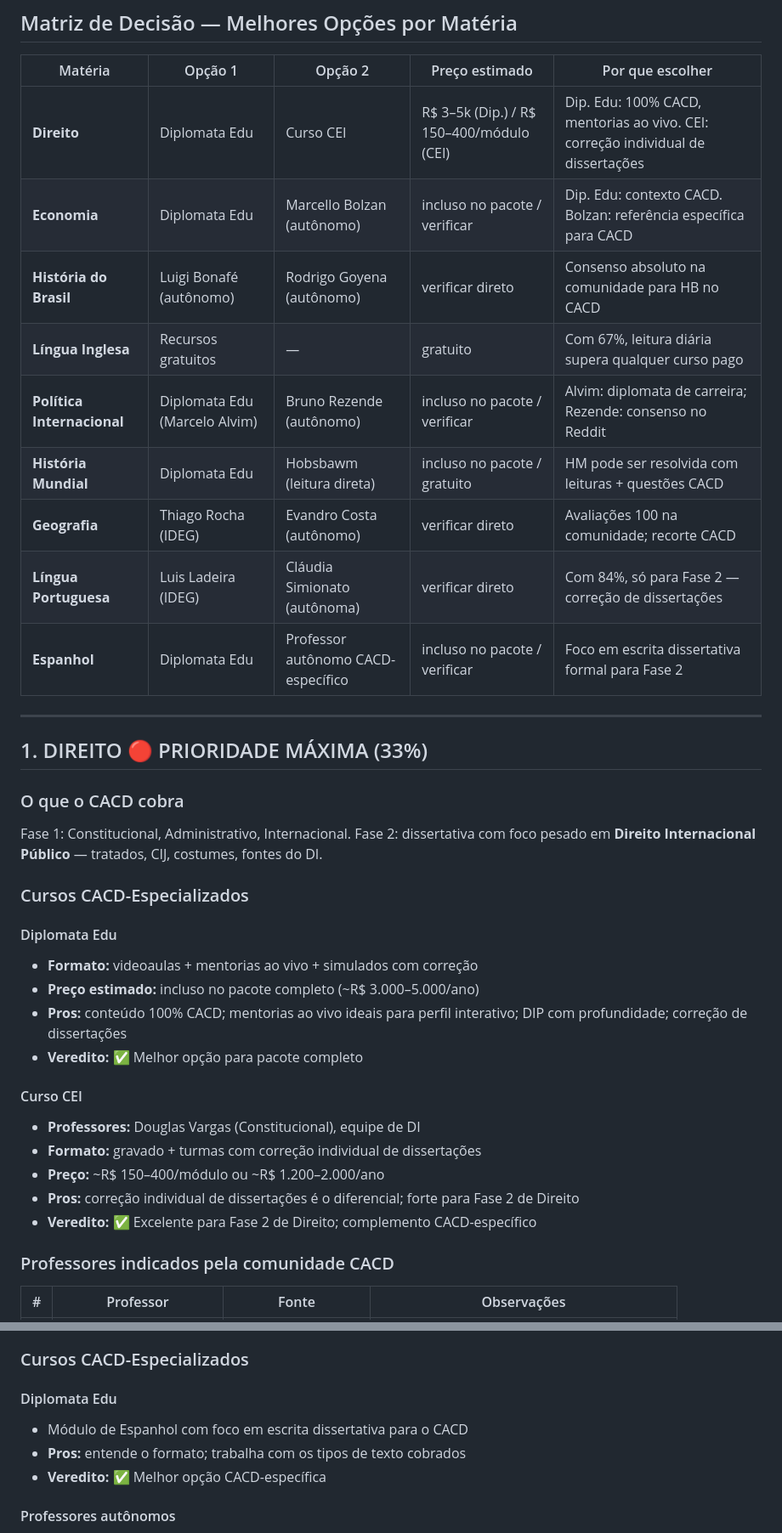
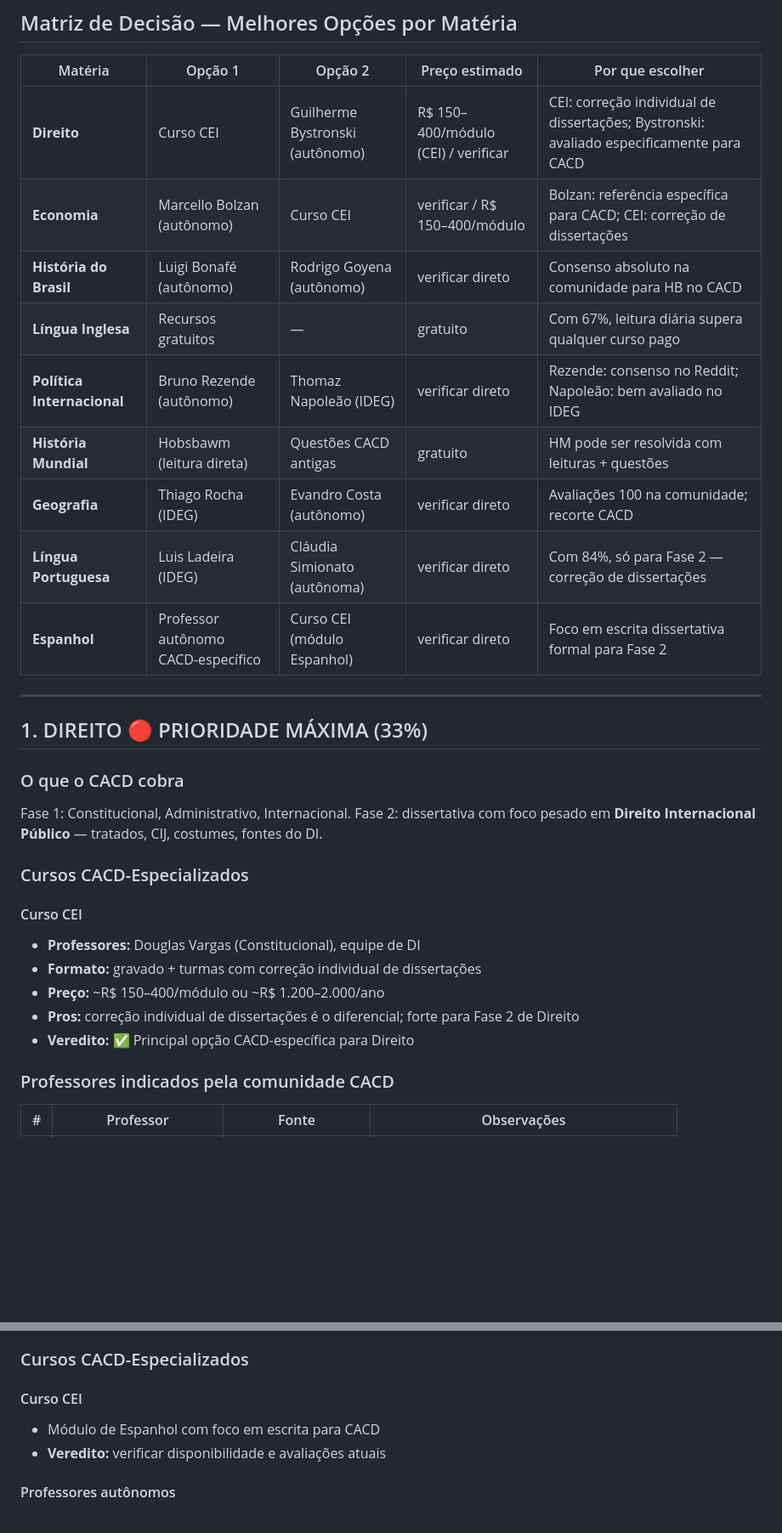
Before and after one commit to marantes-cb4/cacd-learning, a Markdown page: Planejamento/Guia_Cursos_e_Professores.md, 2 parts joined by grey strips. Shown at 85% size. GitHub-like rendering; blank space fills up the shorter version.

```diff
--- a/Planejamento/Guia_Cursos_e_Professores.md
+++ b/Planejamento/Guia_Cursos_e_Professores.md
@@ -23,15 +23,15 @@
 
 | Matéria | Opção 1 | Opção 2 | Preço estimado | Por que escolher |
 |---------|---------|---------|---------------|-----------------|
-| **Direito** | Diplomata Edu | Curso CEI | R$ 3–5k (Dip.) / R$ 150–400/módulo (CEI) | Dip. Edu: 100% CACD, mentorias ao vivo. CEI: correção individual de dissertações |
-| **Economia** | Diplomata Edu | Marcello Bolzan (autônomo) | incluso no pacote / verificar | Dip. Edu: contexto CACD. Bolzan: referência específica para CACD |
+| **Direito** | Curso CEI | Guilherme Bystronski (autônomo) | R$ 150–400/módulo (CEI) / verificar | CEI: correção individual de dissertações; Bystronski: avaliado especificamente para CACD |
+| **Economia** | Marcello Bolzan (autônomo) | Curso CEI | verificar / R$ 150–400/módulo | Bolzan: referência específica para CACD; CEI: correção de dissertações |
 | **História do Brasil** | Luigi Bonafé (autônomo) | Rodrigo Goyena (autônomo) | verificar direto | Consenso absoluto na comunidade para HB no CACD |
 | **Língua Inglesa** | Recursos gratuitos | — | gratuito | Com 67%, leitura diária supera qualquer curso pago |
-| **Política Internacional** | Diplomata Edu (Marcelo Alvim) | Bruno Rezende (autônomo) | incluso no pacote / verificar | Alvim: diplomata de carreira; Rezende: consenso no Reddit |
-| **História Mundial** | Diplomata Edu | Hobsbawm (leitura direta) | incluso no pacote / gratuito | HM pode ser resolvida com leituras + questões CACD |
+| **Política Internacional** | Bruno Rezende (autônomo) | Thomaz Napoleão (IDEG) | verificar direto | Rezende: consenso no Reddit; Napoleão: bem avaliado no IDEG |
+| **História Mundial** | Hobsbawm (leitura direta) | Questões CACD antigas | gratuito | HM pode ser resolvida com leituras + questões |
 | **Geografia** | Thiago Rocha (IDEG) | Evandro Costa (autônomo) | verificar direto | Avaliações 100 na comunidade; recorte CACD |
 | **Língua Portuguesa** | Luis Ladeira (IDEG) | Cláudia Simionato (autônoma) | verificar direto | Com 84%, só para Fase 2 — correção de dissertações |
-| **Espanhol** | Diplomata Edu | Professor autônomo CACD-específico | incluso no pacote / verificar | Foco em escrita dissertativa formal para Fase 2 |
+| **Espanhol** | Professor autônomo CACD-específico | Curso CEI (módulo Espanhol) | verificar direto | Foco em escrita dissertativa formal para Fase 2 |
 
 ---
 
@@ -42,18 +42,12 @@ Fase 1: Constitucional, Administrativo, Internacional. Fase 2: dissertativa com
 
 ### Cursos CACD-Especializados
 
-#### Diplomata Edu
-- **Formato:** videoaulas + mentorias ao vivo + simulados com correção
-- **Preço estimado:** incluso no pacote completo (~R$ 3.000–5.000/ano)
-- **Pros:** conteúdo 100% CACD; mentorias ao vivo ideais para perfil interativo; DIP com profundidade; correção de dissertações
-- **Veredito:** ✅ Melhor opção para pacote completo
-
 #### Curso CEI
 - **Professores:** Douglas Vargas (Constitucional), equipe de DI
 - **Formato:** gravado + turmas com correção individual de dissertações
 - **Preço:** ~R$ 150–400/módulo ou ~R$ 1.200–2.000/ano
 - **Pros:** correção individual de dissertações é o diferencial; forte para Fase 2 de Direito
-- **Veredito:** ✅ Excelente para Fase 2 de Direito; complemento CACD-específico
+- **Veredito:** ✅ Principal opção CACD-específica para Direito
 
 ### Professores indicados pela comunidade CACD
 
@@ -296,10 +260,9 @@ Fase 2: produção escrita dissertativa formal. Nível C1. A banca avalia estrut
 
 ### Cursos CACD-Especializados
 
-#### Diplomata Edu
-- Módulo de Espanhol com foco em escrita dissertativa para o CACD
-- **Pros:** entende o formato; trabalha com os tipos de texto cobrados
-- **Veredito:** ✅ Melhor opção CACD-específica
+#### Curso CEI
+- Módulo de Espanhol com foco em escrita para CACD
+- **Veredito:** verificar disponibilidade e avaliações atuais
 
 #### Professores autônomos
 - Pesquise "redação espanhol CACD" — há professores com experiência comprovada na banca
```
Also changed, not shown: other parts of Planejamento/Guia_Cursos_e_Professores.md (+23 -53 lines).
